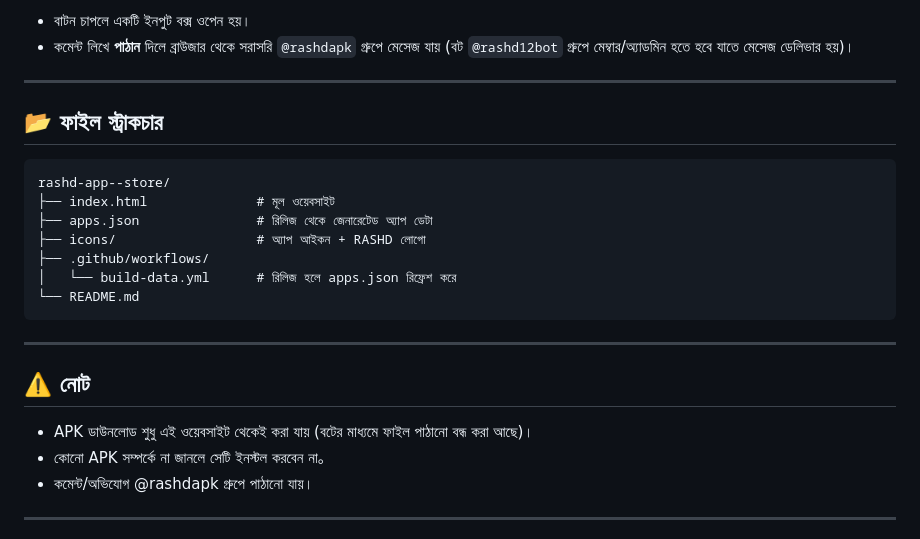
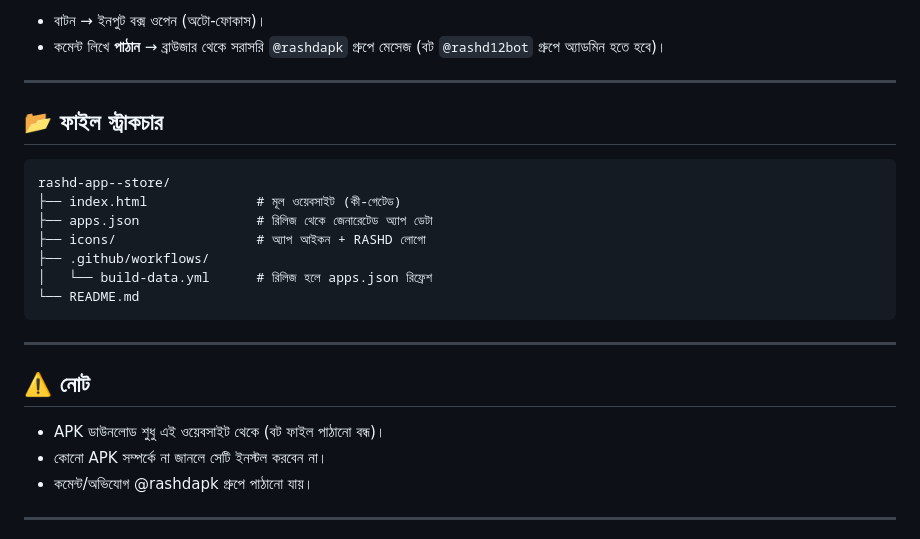
Before and after one commit to v4zrashd/rashd-app--store, a Markdown page: README.md, the part around one of its changes. Drawn GitHub-style.

````diff
--- a/README.md
+++ b/README.md
@@ -61,19 +87,19 @@ on:
 
-- বাটন চাপলে একটি ইনপুট বক্স ওপেন হয়।
-- কমেন্ট লিখে **পাঠান** দিলে ব্রাউজার থেকে সরাসরি `@rashdapk` গ্রুপে মেসেজ যায়
-  (বট `@rashd12bot` গ্রুপে মেম্বার/অ্যাডমিন হতে হবে যাতে মেসেজ ডেলিভার হয়)।
+- বাটন → ইনপুট বক্স ওপেন (অটো-ফোকাস)।
+- কমেন্ট লিখে **পাঠান** → ব্রাউজার থেকে সরাসরি `@rashdapk` গ্রুপে মেসেজ
+  (বট `@rashd12bot` গ্রুপে অ্যাডমিন হতে হবে)।
 
 ---
 
 ## 📂 ফাইল স্ট্রাকচার
 
-```
+```text
 rashd-app--store/
-├── index.html              # মূল ওয়েবসাইট
+├── index.html              # মূল ওয়েবসাইট (কী-গেটেড)
 ├── apps.json               # রিলিজ থেকে জেনারেটেড অ্যাপ ডেটা
 ├── icons/                  # অ্যাপ আইকন + RASHD লোগো
 ├── .github/workflows/
-│   └── build-data.yml      # রিলিজ হলে apps.json রিফ্রেশ করে
+│   └── build-data.yml      # রিলিজ হলে apps.json রিফ্রেশ
 └── README.md
 ```
 
@@ -81,8 +107,8 @@ rashd-app--store/
 
 ## ⚠️ নোট
 
-- APK ডাউনলোড শুধু এই ওয়েবসাইট থেকেই করা যায় (বটের মাধ্যমে ফাইল পাঠানো বন্ধ করা আছে)।
-- কোনো APK সম্পর্কে না জানলে সেটি ইনস্টল করবেন না。
+- APK ডাউনলোড শুধু এই ওয়েবসাইট থেকে (বট ফাইল পাঠানো বন্ধ)।
+- কোনো APK সম্পর্কে না জানলে সেটি ইনস্টল করবেন না।
 - কমেন্ট/অভিযোগ @rashdapk গ্রুপে পাঠানো যায়।
 
 ---
````
Also changed, not shown: other parts of README.md (+60 -34 lines).
